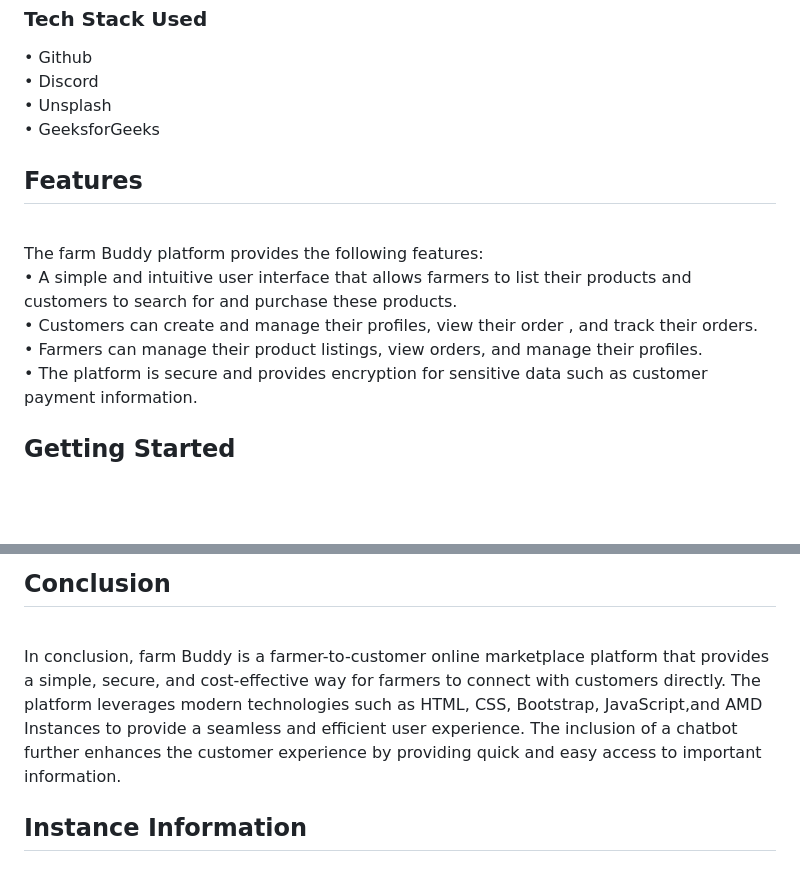
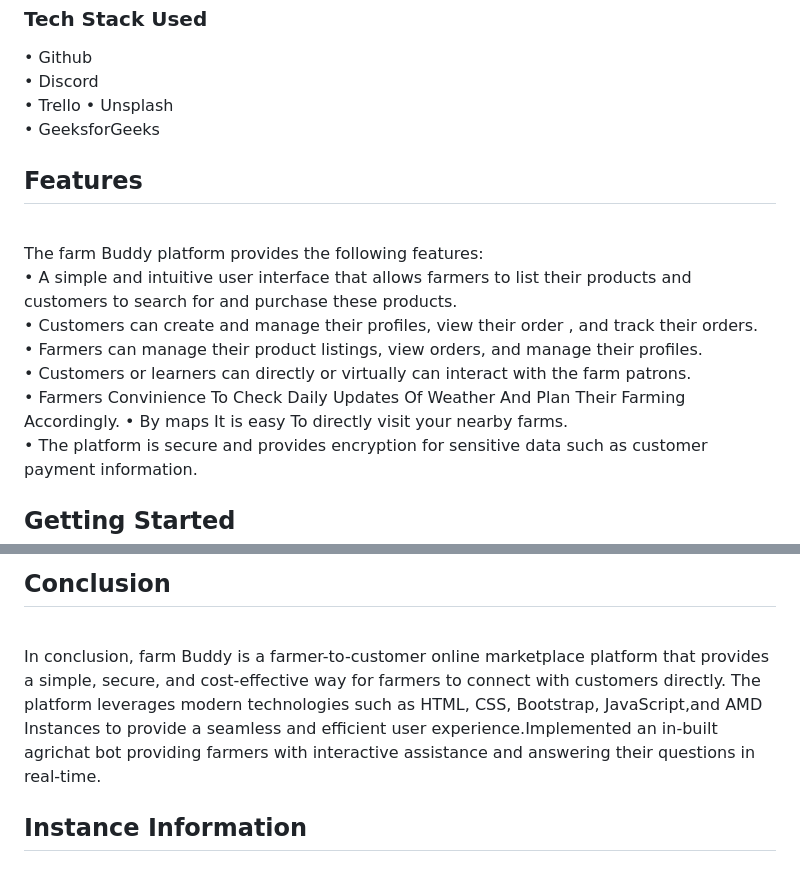
Before and after one commit to tinkten7/FarmBuddy, a Markdown page: README.md, 2 parts joined by grey strips. Drawn GitHub-style; blank space fills up the shorter version.

```diff
--- a/README.md
+++ b/README.md
@@ -26,6 +26,7 @@ The chatbot is designed to assist customers in finding answers to Frequently Ask
 <h3>Tech Stack Used</h3>
 •	Github<br>
 •	Discord<br>
+•	Trello
 •	Unsplash<br>
 •	GeeksforGeeks<br>
 
@@ -34,6 +35,9 @@ The farm Buddy platform provides the following features:<br>
 •	A simple and intuitive user interface that allows farmers to list their products and customers to search for and purchase these products.<br>
 •	Customers can create and manage their profiles, view their order , and track their orders.<br>
 •	Farmers can manage their product listings, view orders, and manage their profiles.<br>
+•	Customers or learners can directly or virtually can interact with the farm patrons.<br>
+•	Farmers Convinience To Check Daily Updates Of Weather And Plan Their Farming Accordingly.
+• By maps It is easy To directly visit your nearby farms.<br>
 •	The platform is secure and provides encryption for sensitive data such as customer payment information.<br>
 <h2>Getting Started</h2><br>
 1)To get started with the FarmBuddy platform, users must first create an account.<br>
@@ -48,7 +52,7 @@ Some future improvements for the farm Buddy platform could include:<br>
 •	Incorporating data analytics to provide farmers with insights on product demand and customer preferences.etc..<br>
 •Adding other technological api's that farmers needed for smart farming.<br>
 <h2>Conclusion</h2><br>
-In conclusion, farm Buddy is a farmer-to-customer online marketplace platform that provides a simple, secure, and cost-effective way for farmers to connect with customers directly. The platform leverages modern technologies such as HTML, CSS, Bootstrap, JavaScript,and AMD Instances to provide a seamless and efficient user experience. The inclusion of a chatbot further enhances the customer experience by providing quick and easy access to important information.<br>
+In conclusion, farm Buddy is a farmer-to-customer online marketplace platform that provides a simple, secure, and cost-effective way for farmers to connect with customers directly. The platform leverages modern technologies such as HTML, CSS, Bootstrap, JavaScript,and AMD Instances to provide a seamless and efficient user experience.Implemented an in-built agrichat bot providing farmers with interactive assistance and answering their questions in real-time.<br>
 <h2>Instance Information</h2><br>
 •Machine Type-t2d-standard-1<br>
 •CPU Platform-AMD Milian<br>
```
